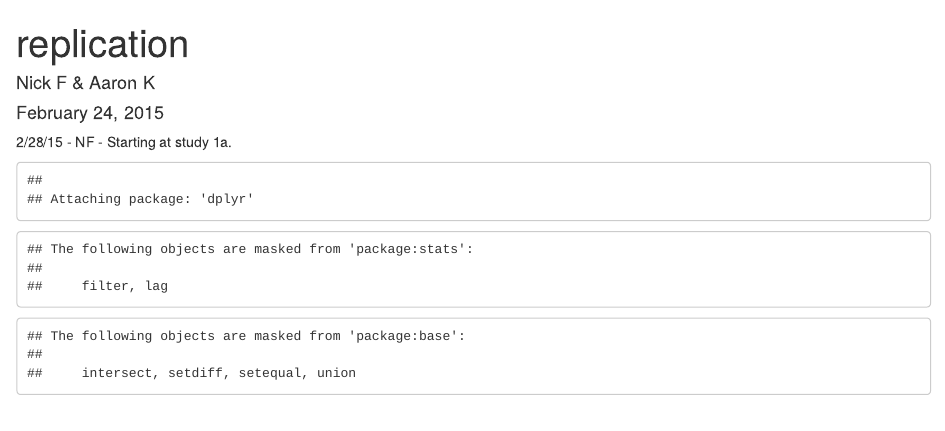
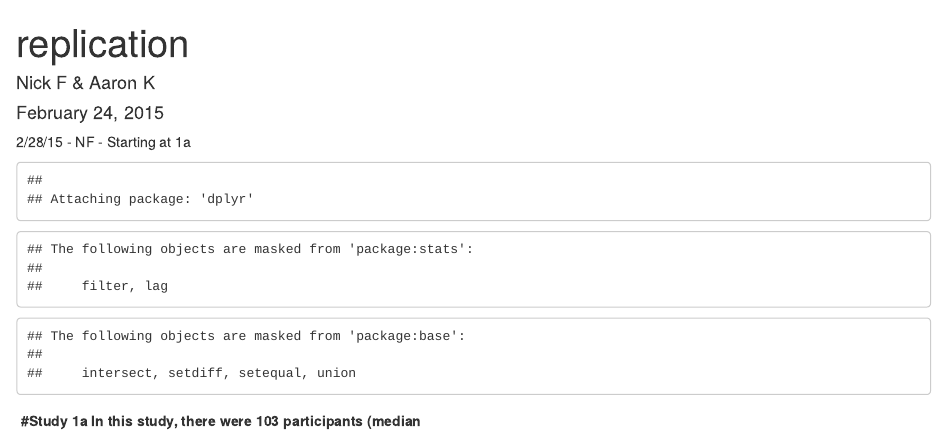
Before and after one commit to kurosua/scarcityvalueRep, an R Markdown document (replicate.Rmd): the page in a window 1100 px wide, from its top. Rendered offline with R 4.5, knitr and Pandoc, with nearby package versions; some code elsewhere in the file could not run offline.

Commit message:
just looking it over. nothing meaningful yet.

````diff
--- a/replicate.Rmd
+++ b/replicate.Rmd
@@ -5,9 +5,7 @@ date: "February 24, 2015"
 output: html_document
 ---
 
-2/28/15 - NF - Starting at study 1a.
-
-
+2/28/15 - NF - Starting at 1a
 ```{r echo = FALSE}
 library(dplyr)
 library(broom)
@@ -16,5 +14,6 @@ library(foreign)
 library(aod)
 library(lsr)
 
-sem <- function(x) sqrt(var(x) / length(x))
-#creates the function to calculate standard error of the mean
+Sem <- function(x) {
+  #creates the function to calculate standard error of the mean
+  sqrt(var(x)/length(x))
````
Also changed, not shown: replicate.Rmd (10 more changed lines).
